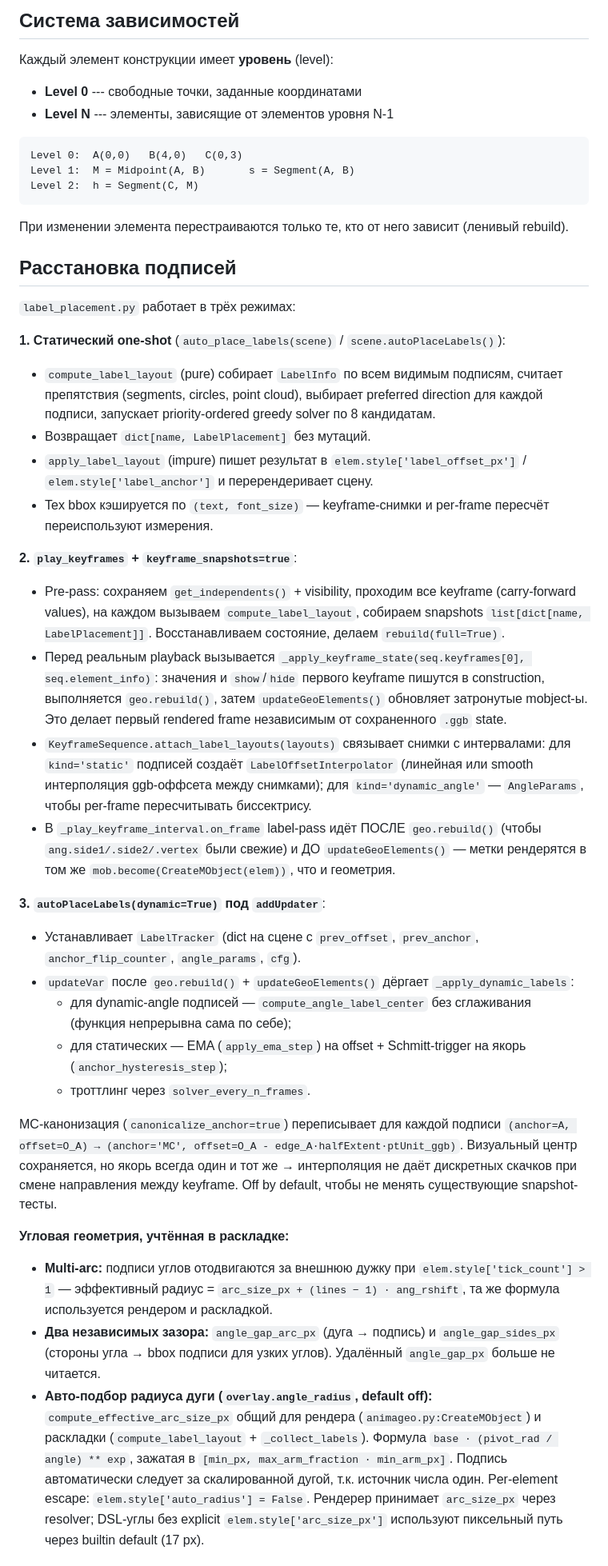
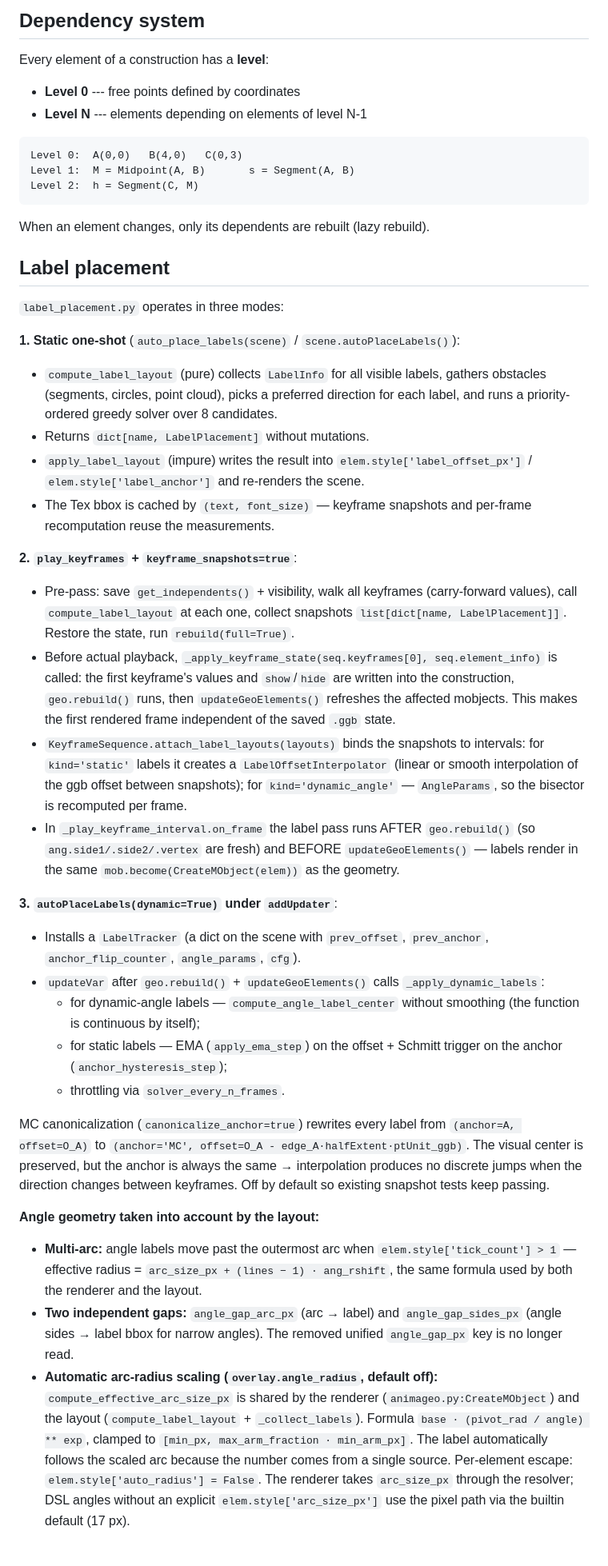
Before and after one commit to ivaleo/animageo, a Markdown page: docs/architecture.md, the part around one of its changes. Shown at 80% size. Rendered like a GitHub page.

````diff
--- a/docs/architecture.md
+++ b/docs/architecture.md
@@ -111,10 +126,10 @@ v               v
 
-## Система зависимостей
+## Dependency system
 
-Каждый элемент конструкции имеет **уровень** (level):
+Every element of a construction has a **level**:
 
-- **Level 0** --- свободные точки, заданные координатами
-- **Level N** --- элементы, зависящие от элементов уровня N-1
+- **Level 0** --- free points defined by coordinates
+- **Level N** --- elements depending on elements of level N-1
 
 ```
 Level 0:  A(0,0)   B(4,0)   C(0,3)
@@ -122,36 +137,36 @@ Level 1:  M = Midpoint(A, B)       s = Segment(A, B)
 Level 2:  h = Segment(C, M)
 ```
 
-При изменении элемента перестраиваются только те, кто от него зависит (ленивый rebuild).
+When an element changes, only its dependents are rebuilt (lazy rebuild).
 
-## Расстановка подписей
+## Label placement
 
-`label_placement.py` работает в трёх режимах:
+`label_placement.py` operates in three modes:
 
-**1. Статический one-shot** (`auto_place_labels(scene)` / `scene.autoPlaceLabels()`):
-- `compute_label_layout` (pure) собирает `LabelInfo` по всем видимым подписям, считает препятствия (segments, circles, point cloud), выбирает preferred direction для каждой подписи, запускает priority-ordered greedy solver по 8 кандидатам.
-- Возвращает `dict[name, LabelPlacement]` без мутаций.
-- `apply_label_layout` (impure) пишет результат в `elem.style['label_offset_px']` / `elem.style['label_anchor']` и перерендеривает сцену.
-- Tex bbox кэшируется по `(text, font_size)` — keyframe-снимки и per-frame пересчёт переиспользуют измерения.
+**1. Static one-shot** (`auto_place_labels(scene)` / `scene.autoPlaceLabels()`):
+- `compute_label_layout` (pure) collects `LabelInfo` for all visible labels, gathers obstacles (segments, circles, point cloud), picks a preferred direction for each label, and runs a priority-ordered greedy solver over 8 candidates.
+- Returns `dict[name, LabelPlacement]` without mutations.
+- `apply_label_layout` (impure) writes the result into `elem.style['label_offset_px']` / `elem.style['label_anchor']` and re-renders the scene.
+- The Tex bbox is cached by `(text, font_size)` — keyframe snapshots and per-frame recomputation reuse the measurements.
 
 **2. `play_keyframes` + `keyframe_snapshots=true`**:
-- Pre-pass: сохраняем `get_independents()` + visibility, проходим все keyframe (carry-forward values), на каждом вызываем `compute_label_layout`, собираем snapshots `list[dict[name, LabelPlacement]]`. Восстанавливаем состояние, делаем `rebuild(full=True)`.
-- Перед реальным playback вызывается `_apply_keyframe_state(seq.keyframes[0], seq.element_info)`: значения и `show`/`hide` первого keyframe пишутся в construction, выполняется `geo.rebuild()`, затем `updateGeoElements()` обновляет затронутые mobject-ы. Это делает первый rendered frame независимым от сохраненного `.ggb` state.
-- `KeyframeSequence.attach_label_layouts(layouts)` связывает снимки с интервалами: для `kind='static'` подписей создаёт `LabelOffsetInterpolator` (линейная или smooth интерполяция ggb-оффсета между снимками); для `kind='dynamic_angle'` — `AngleParams`, чтобы per-frame пересчитывать биссектрису.
-- В `_play_keyframe_interval.on_frame` label-pass идёт ПОСЛЕ `geo.rebuild()` (чтобы `ang.side1/.side2/.vertex` были свежие) и ДО `updateGeoElements()` — метки рендерятся в том же `mob.become(CreateMObject(elem))`, что и геометрия.
+- Pre-pass: save `get_independents()` + visibility, walk all keyframes (carry-forward values), call `compute_label_layout` at each one, collect snapshots `list[dict[name, LabelPlacement]]`. Restore the state, run `rebuild(full=True)`.
+- Before actual playback, `_apply_keyframe_state(seq.keyframes[0], seq.element_info)` is called: the first keyframe's values and `show`/`hide` are written into the construction, `geo.rebuild()` runs, then `updateGeoElements()` refreshes the affected mobjects. This makes the first rendered frame independent of the saved `.ggb` state.
+- `KeyframeSequence.attach_label_layouts(layouts)` binds the snapshots to intervals: for `kind='static'` labels it creates a `LabelOffsetInterpolator` (linear or smooth interpolation of the ggb offset between snapshots); for `kind='dynamic_angle'` — `AngleParams`, so the bisector is recomputed per frame.
+- In `_play_keyframe_interval.on_frame` the label pass runs AFTER `geo.rebuild()` (so `ang.side1/.side2/.vertex` are fresh) and BEFORE `updateGeoElements()` — labels render in the same `mob.become(CreateMObject(elem))` as the geometry.
 
-**3. `autoPlaceLabels(dynamic=True)` под `addUpdater`**:
-- Устанавливает `LabelTracker` (dict на сцене с `prev_offset`, `prev_anchor`, `anchor_flip_counter`, `angle_params`, `cfg`).
-- `updateVar` после `geo.rebuild()` + `updateGeoElements()` дёргает `_apply_dynamic_labels`:
-  - для dynamic-angle подписей — `compute_angle_label_center` без сглаживания (функция непрерывна сама по себе);
-  - для статических — EMA (`apply_ema_step`) на offset + Schmitt-trigger на якорь (`anchor_hysteresis_step`);
-  - троттлинг через `solver_every_n_frames`.
+**3. `autoPlaceLabels(dynamic=True)` under `addUpdater`**:
+- Installs a `LabelTracker` (a dict on the scene with `prev_offset`, `prev_anchor`, `anchor_flip_counter`, `angle_params`, `cfg`).
+- `updateVar` after `geo.rebuild()` + `updateGeoElements()` calls `_apply_dynamic_labels`:
+  - for dynamic-angle labels — `compute_angle_label_center` without smoothing (the function is continuous by itself);
+  - for static labels — EMA (`apply_ema_step`) on the offset + Schmitt trigger on the anchor (`anchor_hysteresis_step`);
+  - throttling via `solver_every_n_frames`.
 
-MC-канонизация (`canonicalize_anchor=true`) переписывает для каждой подписи `(anchor=A, offset=O_A) → (anchor='MC', offset=O_A - edge_A·halfExtent·ptUnit_ggb)`. Визуальный центр сохраняется, но якорь всегда один и тот же → интерполяция не даёт дискретных скачков при смене направления между keyframe. Off by default, чтобы не менять существующие snapshot-тесты.
+MC canonicalization (`canonicalize_anchor=true`) rewrites every label from `(anchor=A, offset=O_A)` to `(anchor='MC', offset=O_A - edge_A·halfExtent·ptUnit_ggb)`. The visual center is preserved, but the anchor is always the same → interpolation produces no discrete jumps when the direction changes between keyframes. Off by default so existing snapshot tests keep passing.
 
-**Угловая геометрия, учтённая в раскладке:**
+**Angle geometry taken into account by the layout:**
 
-- **Multi-arc:** подписи углов отодвигаются за внешнюю дужку при `elem.style['tick_count'] > 1` — эффективный радиус = `arc_size_px + (lines − 1) · ang_rshift`, та же формула используется рендером и раскладкой.
-- **Два независимых зазора:** `angle_gap_arc_px` (дуга → подпись) и `angle_gap_sides_px` (стороны угла → bbox подписи для узких углов). Удалённый `angle_gap_px` больше не читается.
-- **Авто-подбор радиуса дуги (`overlay.angle_radius`, default off):** `compute_effective_arc_size_px` общий для рендера (`animageo.py:CreateMObject`) и раскладки (`compute_label_layout` + `_collect_labels`). Формула `base · (pivot_rad / angle) ** exp`, зажатая в `[min_px, max_arm_fraction · min_arm_px]`. Подпись автоматически следует за скалированной дугой, т.к. источник числа один. Per-element escape: `elem.style['auto_radius'] = False`. Рендерер принимает `arc_size_px` через resolver; DSL-углы без explicit `elem.style['arc_size_px']` используют пиксельный путь через builtin default (17 px).
+- **Multi-arc:** angle labels move past the outermost arc when `elem.style['tick_count'] > 1` — effective radius = `arc_size_px + (lines − 1) · ang_rshift`, the same formula used by both the renderer and the layout.
+- **Two independent gaps:** `angle_gap_arc_px` (arc → label) and `angle_gap_sides_px` (angle sides → label bbox for narrow angles). The removed unified `angle_gap_px` key is no longer read.
+- **Automatic arc-radius scaling (`overlay.angle_radius`, default off):** `compute_effective_arc_size_px` is shared by the renderer (`animageo.py:CreateMObject`) and the layout (`compute_label_layout` + `_collect_labels`). Formula `base · (pivot_rad / angle) ** exp`, clamped to `[min_px, max_arm_fraction · min_arm_px]`. The label automatically follows the scaled arc because the number comes from a single source. Per-element escape: `elem.style['auto_radius'] = False`. The renderer takes `arc_size_px` through the resolver; DSL angles without an explicit `elem.style['arc_size_px']` use the pixel path via the builtin default (17 px).
 
````
Also changed, not shown: other parts of docs/architecture.md (+139 -124 lines).
